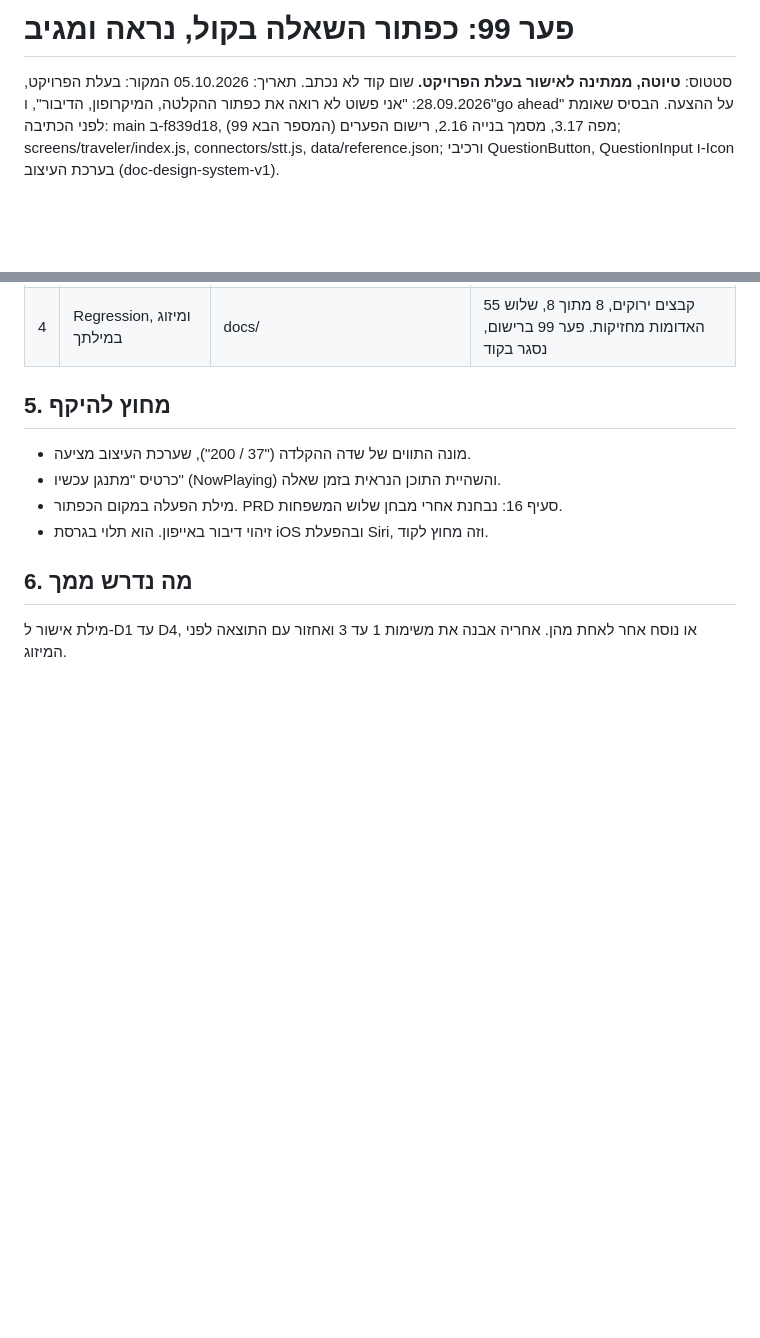
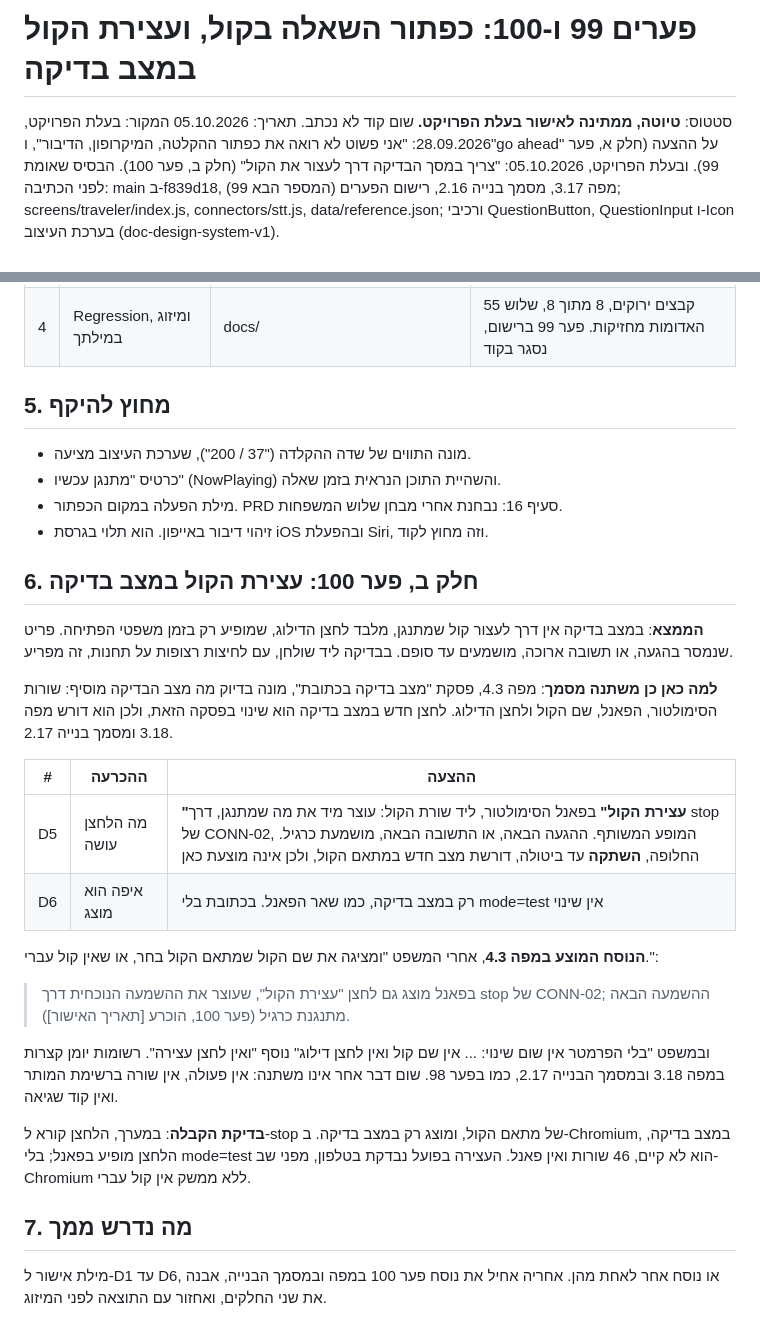
Before and after one commit to yb2517/mora-derech-2, a Markdown page: docs/doc-gap-99-question-button.md, 2 parts joined by grey strips. Drawn GitHub-style; blank space fills up the shorter version.

Commit message:
Gap 100 draft: a stop-audio button in test mode, added to the gap 99 draft
The owner asked for a way to stop audio on the test screen. Map 4.3
lists what test mode adds, so the button needs one sentence there (map
3.18, build document 2.17). Proposed: "עצירת הקול" in the simulator
panel, calling CONN-02 stop on the shared instance; the next playback
plays as usual. Awaiting approval with D1 to D4.

Co-Authored-By: Claude Opus 5.5 <noreply@anthropic.com>
Claude-Session: https://claude.ai/code/session_01F3ebQR4fur1CiBZ6wCrADB

```diff
--- a/docs/doc-gap-99-question-button.md
+++ b/docs/doc-gap-99-question-button.md
@@ -1,8 +1,8 @@
-# פער 99: כפתור השאלה בקול, נראה ומגיב
+# פערים 99 ו-100: כפתור השאלה בקול, ועצירת הקול במצב בדיקה
 
 סטטוס: **טיוטה, ממתינה לאישור בעלת הפרויקט.** שום קוד לא נכתב.
 תאריך: 05.10.2026
-המקור: בעלת הפרויקט, 28.09.2026: "אני פשוט לא רואה את כפתור ההקלטה, המיקרופון, הדיבור", ו"go ahead" על ההצעה.
+המקור: בעלת הפרויקט, 28.09.2026: "אני פשוט לא רואה את כפתור ההקלטה, המיקרופון, הדיבור", ו"go ahead" על ההצעה (חלק א, פער 99). ובעלת הפרויקט, 05.10.2026: "צריך במסך הבדיקה דרך לעצור את הקול" (חלק ב, פער 100).
 הבסיס שאומת לפני הכתיבה: main ב-f839d18, מפה 3.17, מסמך בנייה 2.16, רישום הפערים (המספר הבא 99); screens/traveler/index.js, connectors/stt.js, data/reference.json; ורכיבי QuestionButton, QuestionInput ו-Icon בערכת העיצוב (doc-design-system-v1).
 
 ## 1. מה נמצא
@@ -48,6 +48,25 @@
 - מילת הפעלה במקום הכפתור. PRD סעיף 16: נבחנת אחרי מבחן שלוש המשפחות.
 - זיהוי דיבור באייפון. הוא תלוי בגרסת iOS ובהפעלת Siri, וזה מחוץ לקוד.
 
-## 6. מה נדרש ממך
+## 6. חלק ב, פער 100: עצירת הקול במצב בדיקה
 
-מילת אישור ל-D1 עד D4, או נוסח אחר לאחת מהן. אחריה אבנה את משימות 1 עד 3 ואחזור עם התוצאה לפני המיזוג.
+**הממצא**: במצב בדיקה אין דרך לעצור קול שמתנגן, מלבד לחצן הדילוג, שמופיע רק בזמן משפטי הפתיחה. פריט שנמסר בהגעה, או תשובה ארוכה, מושמעים עד סופם. בבדיקה ליד שולחן, עם לחיצות רצופות על תחנות, זה מפריע.
+
+**למה כאן כן משתנה מסמך**: מפה 4.3, פסקת "מצב בדיקה בכתובת", מונה בדיוק מה מצב הבדיקה מוסיף: שורות הסימולטור, הפאנל, שם הקול ולחצן הדילוג. לחצן חדש במצב בדיקה הוא שינוי בפסקה הזאת, ולכן הוא דורש מפה 3.18 ומסמך בנייה 2.17.
+
+| # | ההכרעה | ההצעה |
+|---|---|---|
+| D5 | מה הלחצן עושה | **"עצירת הקול"** בפאנל הסימולטור, ליד שורת הקול: עוצר מיד את מה שמתנגן, דרך stop של CONN-02, המופע המשותף. ההגעה הבאה, או התשובה הבאה, מושמעת כרגיל. החלופה, **השתקה** עד ביטולה, דורשת מצב חדש במתאם הקול, ולכן אינה מוצעת כאן |
+| D6 | איפה הוא מוצג | רק במצב בדיקה, כמו שאר הפאנל. בכתובת בלי mode=test אין שינוי |
+
+**הנוסח המוצע במפה 4.3**, אחרי המשפט "ומציגה את שם הקול שמתאם הקול בחר, או שאין קול עברי.":
+
+> בפאנל מוצג גם לחצן "עצירת הקול", שעוצר את ההשמעה הנוכחית דרך stop של CONN-02; ההשמעה הבאה מתנגנת כרגיל (פער 100, הוכרע [תאריך האישור]).
+
+ובמשפט "בלי הפרמטר אין שום שינוי: ... אין שם קול ואין לחצן דילוג" נוסף "ואין לחצן עצירה". רשומות יומן קצרות במפה 3.18 ובמסמך הבנייה 2.17, כמו בפער 98. שום דבר אחר אינו משתנה: אין פעולה, אין שורה ברשימת המותר ואין קוד שגיאה.
+
+**בדיקת הקבלה**: במערך, הלחצן קורא ל-stop של מתאם הקול, ומוצג רק במצב בדיקה. ב-Chromium, במצב בדיקה, הלחצן מופיע בפאנל; בלי mode=test הוא לא קיים, 46 שורות ואין פאנל. העצירה בפועל נבדקת בטלפון, מפני שב-Chromium ללא ממשק אין קול עברי.
+
+## 7. מה נדרש ממך
+
+מילת אישור ל-D1 עד D6, או נוסח אחר לאחת מהן. אחריה אחיל את נוסח פער 100 במפה ובמסמך הבנייה, אבנה את שני החלקים, ואחזור עם התוצאה לפני המיזוג.
```
